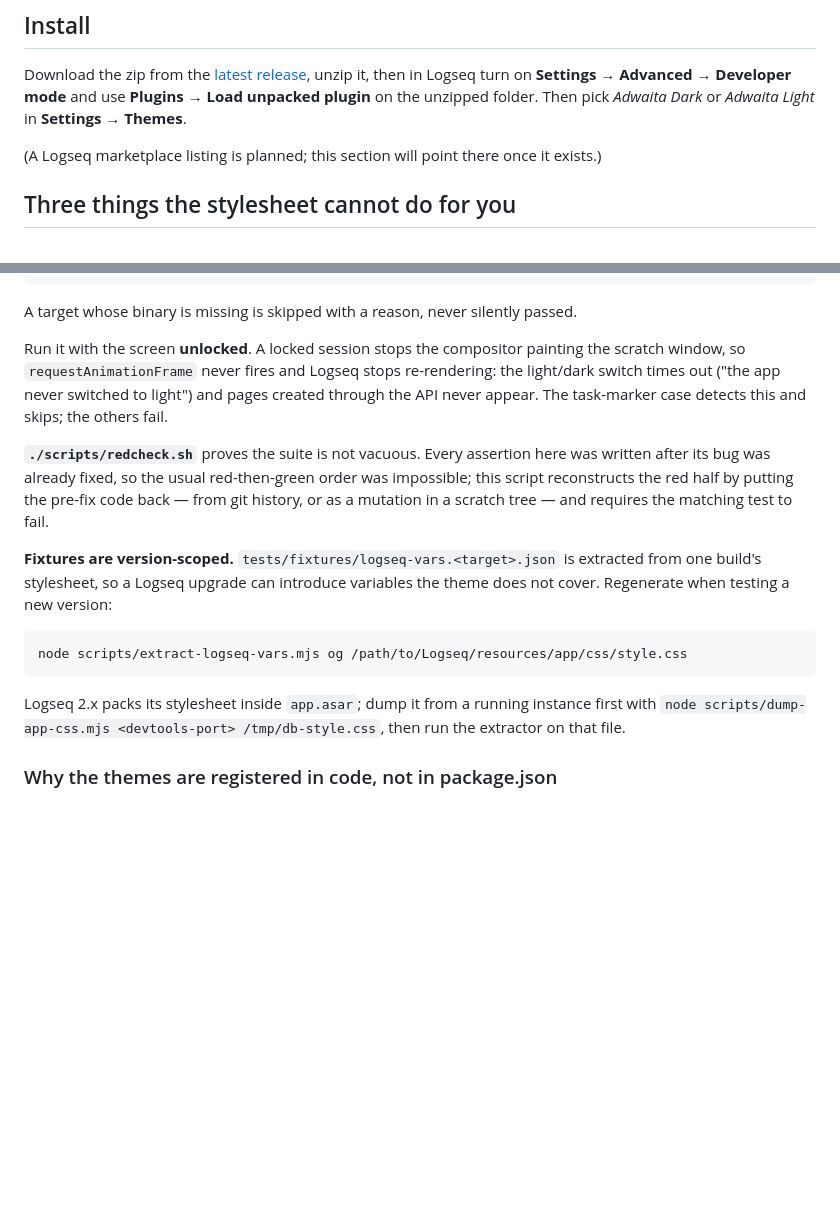
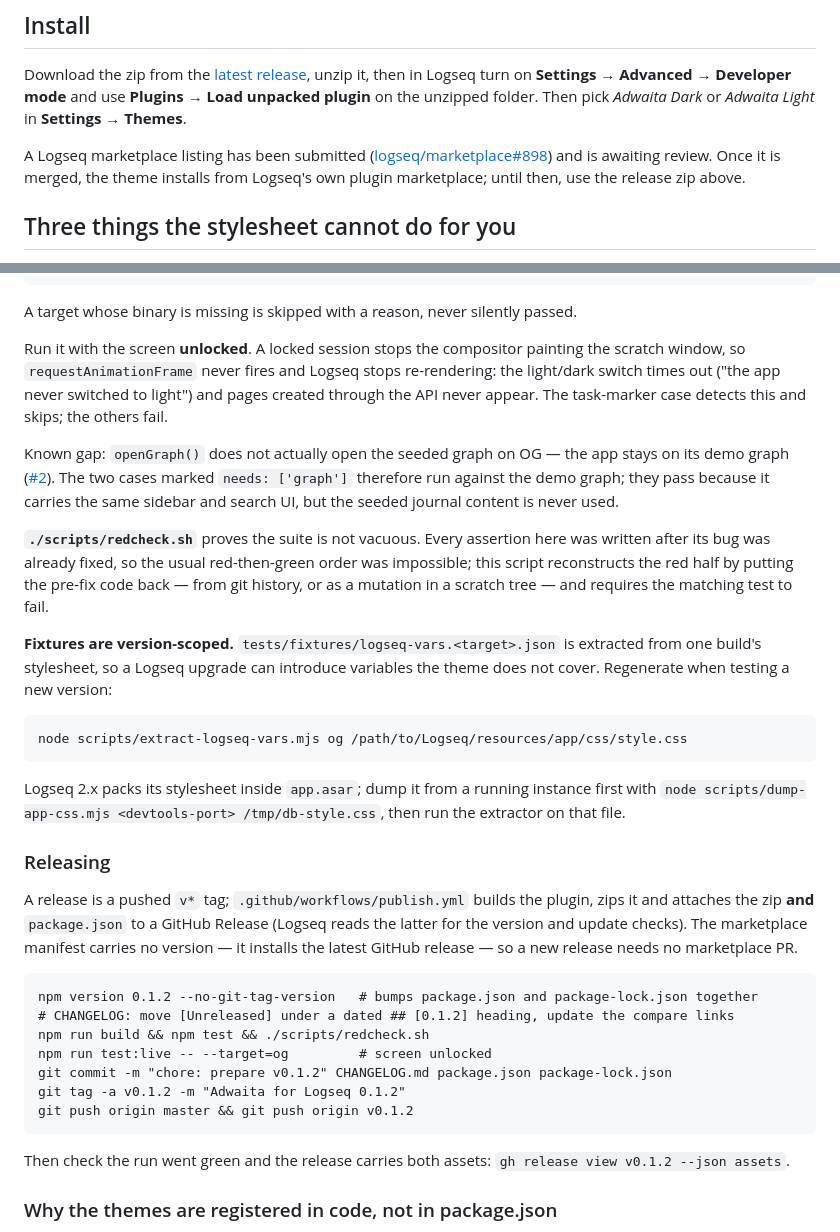
Before and after one commit to CR0CKER/adwaita-for-logseq, a Markdown page: README.md, 2 parts joined by grey strips. Rendered like a GitHub page; blank space fills up the shorter version.

Commit message:
docs: marketplace status, release process, live-suite graph gap
- Install: the marketplace listing is submitted (logseq/marketplace#898)
  and awaiting review, replacing "planned".
- Development: a Releasing section documenting the tag-driven publish
  workflow, the version bump, and why a release needs no marketplace PR.
- Tests: openGraph() never opens the seeded graph on OG (#2), so the
  needs: ['graph'] cases run on the demo graph.

Co-Authored-By: Claude Opus 5 <noreply@anthropic.com>
Claude-Session: https://claude.ai/code/session_01WdF5q7eUXG14GcL5XCnxUZ

````diff
--- a/README.md
+++ b/README.md
@@ -25,7 +25,10 @@ Download the zip from the [latest release](https://github.com/CR0CKER/adwaita-fo
 **Settings → Advanced → Developer mode** and use **Plugins → Load unpacked plugin** on the
 unzipped folder. Then pick *Adwaita Dark* or *Adwaita Light* in **Settings → Themes**.
 
-(A Logseq marketplace listing is planned; this section will point there once it exists.)
+A Logseq marketplace listing has been submitted
+([logseq/marketplace#898](https://github.com/logseq/marketplace/pull/898)) and is awaiting
+review. Once it is merged, the theme installs from Logseq's own plugin marketplace; until
+then, use the release zip above.
 
 ## Three things the stylesheet cannot do for you
 
@@ -186,6 +189,11 @@ scratch window, so `requestAnimationFrame` never fires and Logseq stops re-rende
 light/dark switch times out ("the app never switched to light") and pages created through
 the API never appear. The task-marker case detects this and skips; the others fail.
 
+Known gap: `openGraph()` does not actually open the seeded graph on OG — the app stays on
+its demo graph ([#2](https://github.com/CR0CKER/adwaita-for-logseq/issues/2)). The two
+cases marked `needs: ['graph']` therefore run against the demo graph; they pass because it
+carries the same sidebar and search UI, but the seeded journal content is never used.
+
 **`./scripts/redcheck.sh`** proves the suite is not vacuous. Every assertion here was
 written after its bug was already fixed, so the usual red-then-green order was impossible;
 this script reconstructs the red half by putting the pre-fix code back — from git history,
@@ -202,6 +210,26 @@ node scripts/extract-logseq-vars.mjs og /path/to/Logseq/resources/app/css/style.
 Logseq 2.x packs its stylesheet inside `app.asar`; dump it from a running instance first
 with `node scripts/dump-app-css.mjs <devtools-port> /tmp/db-style.css`, then run the
 extractor on that file.
+
+### Releasing
+
+A release is a pushed `v*` tag; `.github/workflows/publish.yml` builds the plugin, zips it
+and attaches the zip **and** `package.json` to a GitHub Release (Logseq reads the latter for
+the version and update checks). The marketplace manifest carries no version — it installs
+the latest GitHub release — so a new release needs no marketplace PR.
+
+```
+npm version 0.1.2 --no-git-tag-version   # bumps package.json and package-lock.json together
+# CHANGELOG: move [Unreleased] under a dated ## [0.1.2] heading, update the compare links
+npm run build && npm test && ./scripts/redcheck.sh
+npm run test:live -- --target=og         # screen unlocked
+git commit -m "chore: prepare v0.1.2" CHANGELOG.md package.json package-lock.json
+git tag -a v0.1.2 -m "Adwaita for Logseq 0.1.2"
+git push origin master && git push origin v0.1.2
+```
+
+Then check the run went green and the release carries both assets:
+`gh release view v0.1.2 --json assets`.
 
 ### Why the themes are registered in code, not in package.json
 
````
Also changed, not shown: CHANGELOG.md (+6 -0 lines).
